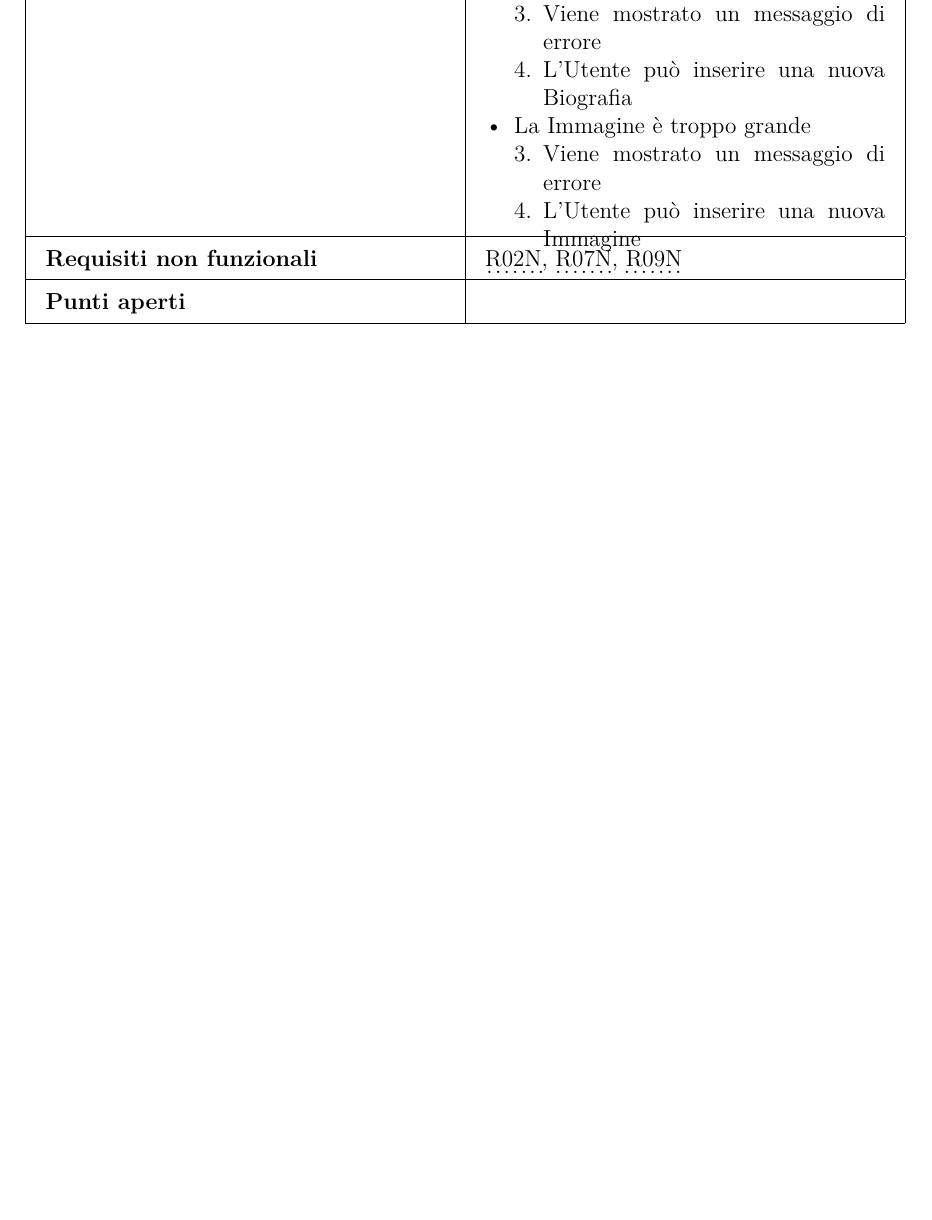
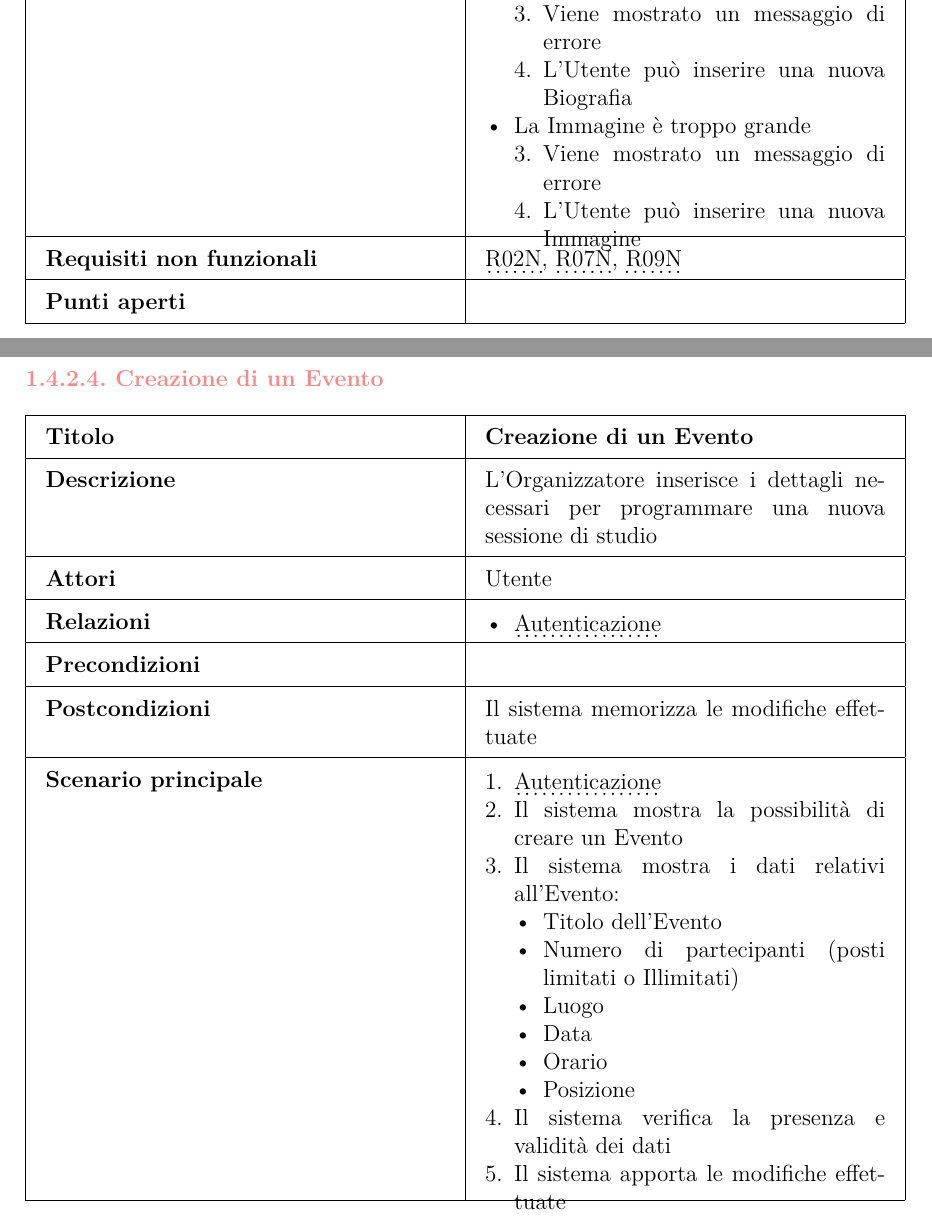
Before and after one commit to federicoporpora/studyLink, a LaTeX document (latex/studyLink.tex): part of page 15 of 32 before the commit and two parts of pages 16 and 17 of 36 after it, the two joined at a grey line, cut so that both start at the same text, the shorter picture padded with empty space. Compiled offline with pdfLaTeX.

Commit message:
aggiunto creazione evento

```diff
--- a/latex/studyLink.tex
+++ b/latex/studyLink.tex
@@ -78,7 +78,7 @@
 % Sottosottosezioni
 \titleformat{\subsubsection}
     {\normalfont\normalsize\bfseries\color{studyColor}}{\thesubsubsection.\ }{0pt}{\normalsize}
-\titlespacing*{\subsubsection}{0pt}{4pt}{4pt}
+\titlespacing*{\subsubsection}{0pt}{6pt}{0pt}
 
 % Tabelle
 \renewcommand{\arraystretch}{1.5}
@@ -406,7 +412,64 @@ Di seguito sono presentati tutti gli scenari nel loro dettaglio.
     \textbf{Punti aperti} & \\ \hline
 \end{tabularx}
 
-\subsubsection{TEMPLATE}
+\newpage
+\subsubsection{Creazione di un Evento}
+\reqlabel{tab:Creazione di un Evento}
 \begin{tabularx}{\textwidth}{|X|X|}
     \hline
-    \textbf{Titolo} & \reqlabel{tab:TEMPLATE}\textbf{TEMPLATE} \\ \hline
+    \textbf{Titolo} & \textbf{Creazione di un Evento} \\ \hline
+    \endhead
+    \textbf{Descrizione} & L'Organizzatore inserisce i dettagli necessari per programmare una nuova sessione di studio \\ \hline
+    \textbf{Attori} & Utente \\ \hline
+    \textbf{Relazioni} &
+        \begin{itemize}[nosep, leftmargin=*, before=\vspace{-0.5\baselineskip}, after=\vspace{-0.8\baselineskip}]
+            \item \hyperref[tab:Autenticazione]{Autenticazione}
+        \end{itemize} \\ \hline
+    \textbf{Precondizioni} & \\ \hline
+    \textbf{Postcondizioni} & Il sistema memorizza le modifiche effettuate \\ \hline
+    \textbf{Scenario principale} &
+        \begin{enumerate}[nosep, leftmargin=*, before=\vspace{-0.5\baselineskip}, after=\vspace{-0.8\baselineskip}]
+            \item \hyperref[tab:Autenticazione]{Autenticazione}
+            \item Il sistema mostra la possibilità di creare un Evento
+            \item Il sistema mostra i dati relativi all'Evento:
+                \begin{itemize}[nosep, leftmargin=*]
+                    \item Titolo dell'Evento
+                    \item Numero di partecipanti (posti limitati o Illimitati)
+                    \item Luogo
+                    \item Data
+                    \item Orario
+                    \item Posizione
+                \end{itemize}
+            \item Il sistema verifica la presenza e validità dei dati
+            \item Il sistema apporta le modifiche effettuate
+        \end{enumerate} \\ \hline
+    \textbf{Scenari alternativi} &
+        \begin{itemize}[nosep, leftmargin=*, before=\vspace{-0.5\baselineskip}, after=\vspace{-0.8\baselineskip}]
+            \item Dei campi sono stati omessi
+            \begin{enumerate}[nosep, leftmargin=*]
+                \setcounter{enumi}{4}
+                \item Viene mostrato un messaggio che indica i campi mancanti
+                \item L'Utente può inserire nuovamente i dati mancanti
+            \end{enumerate}
+            \item La data scelta è antecedente alla data corrente
+            \begin{enumerate}[nosep, leftmargin=*]
+                \setcounter{enumi}{4}
+                \item Viene mostrato un messaggio di errore
+                \item L'Utente può inserire una nuova data
+            \end{enumerate}
+            \item Il numero di posti inserito è pari a 0 (potremmo fare che 0 equivale a dire che è libero ma secondo me non è molto intuitivo)
+            \begin{enumerate}[nosep, leftmargin=*]
+                \setcounter{enumi}{4}
+                \item Viene mostrato un messaggio di errore
+                \item L'Utente può inserire un numero di partecipanti valido
+            \end{enumerate}
+            \item La Posizione o il Luogo non sono validi o non esistenti
+            \begin{enumerate}[nosep, leftmargin=*]
+                \setcounter{enumi}{4}
+                \item Viene mostrato un messaggio di errore
+                \item L'Utente può inserire una nuova posizione
+            \end{enumerate}
+        \end{itemize} \\ \hline
+    \textbf{Requisiti non funzionali} & \hyperref[R05N]{R05N}, \hyperref[R06N]{R06N}, \hyperref[R07N]{R07N}, \hyperref[R08N]{R08N} (fatti a caso) \\ \hline
+    \textbf{Punti aperti} & \\ \hline
+\end{tabularx}
```
Also changed, not shown: studyLink.pdf, latex/studyLink.tex (19 more changed lines).
